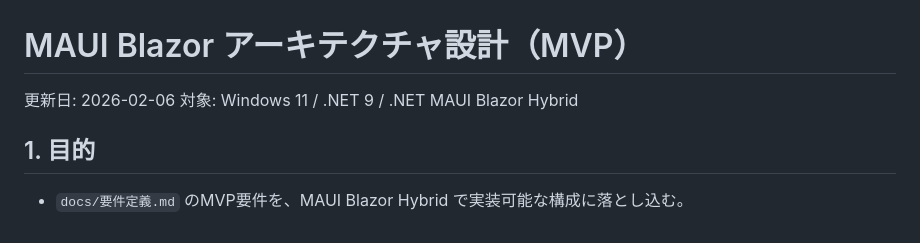
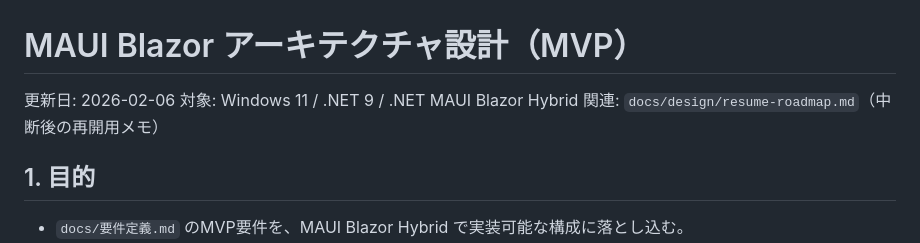
Before and after one commit to natumekazuki/GameLauncherWithGit, a Markdown page: docs/design/maui-blazor-architecture.md, the part around the change. Drawn GitHub-style.

```diff
--- a/docs/design/maui-blazor-architecture.md
+++ b/docs/design/maui-blazor-architecture.md
@@ -2,6 +2,7 @@
 
 更新日: 2026-02-06
 対象: Windows 11 / .NET 9 / .NET MAUI Blazor Hybrid
+関連: `docs/design/resume-roadmap.md`（中断後の再開用メモ）
 
 ## 1. 目的
 - `docs/要件定義.md` のMVP要件を、MAUI Blazor Hybrid で実装可能な構成に落とし込む。
```
Also changed, not shown: docs/design/resume-roadmap.md (added, +56 -0 lines).
